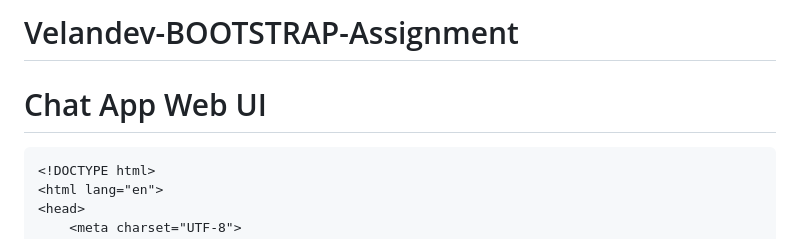
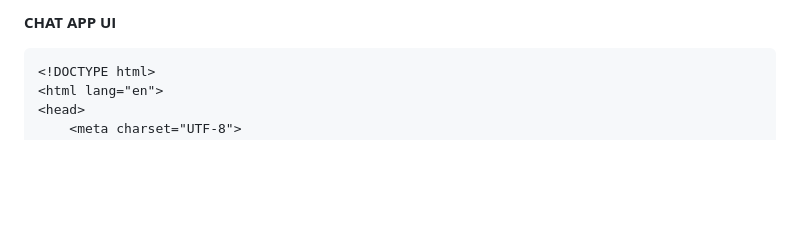
Before and after one commit to Vishal8376/Velandev-BOOTSTRAP-Assignment, a Markdown page: README.md, the part around one of its changes. GitHub-like rendering; blank space fills up the shorter version.

````diff
--- a/README.md
+++ b/README.md
@@ -1,6 +1,4 @@
-# Velandev-BOOTSTRAP-Assignment
-# Chat App Web UI
-
+**CHAT APP UI**
 ```
 <!DOCTYPE html>
 <html lang="en">
````
Also changed, not shown: other parts of README.md (+6 -6 lines).
